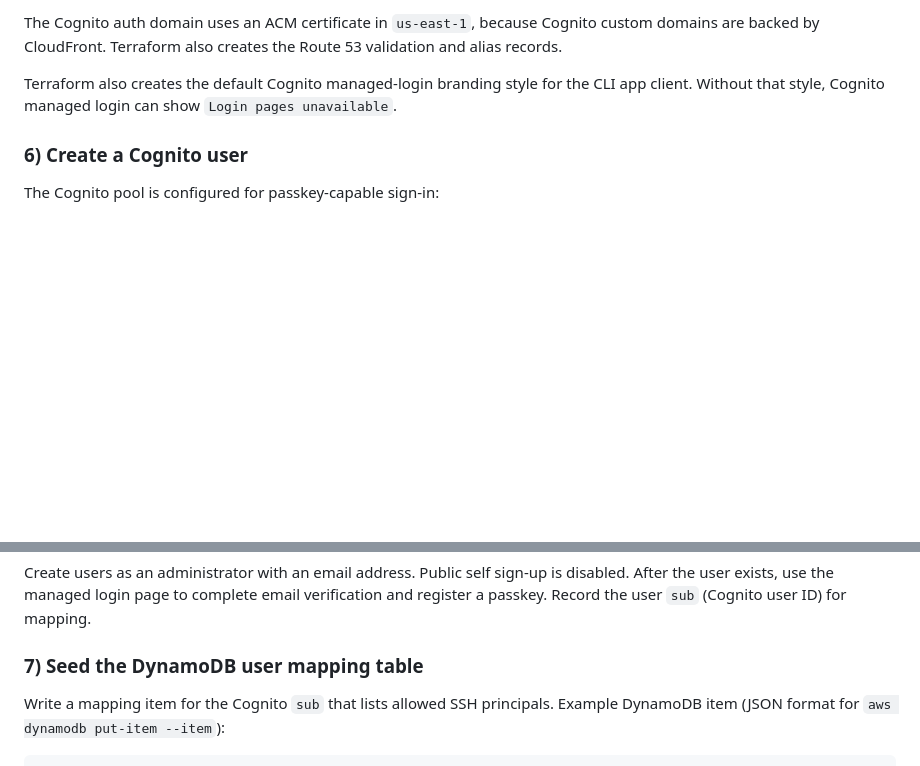
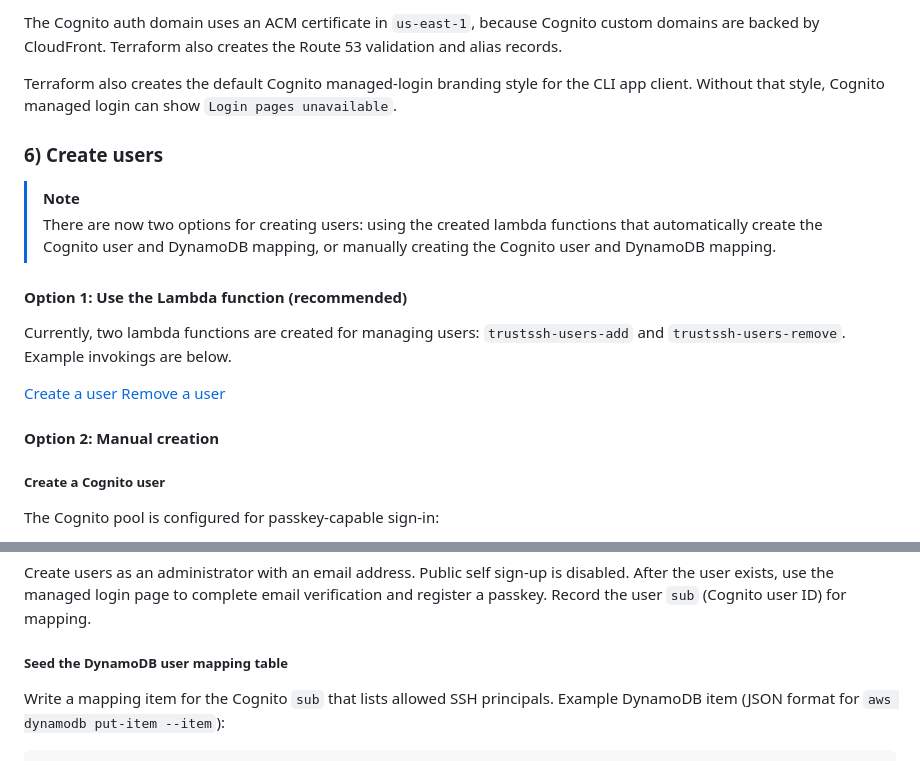
Before and after one commit to nikon-63/TrustSSH, a Markdown page: docs/aws-deployment.md, 2 parts joined by grey strips. GitHub-like rendering; blank space fills up the shorter version.

Commit message:
Update AWS deployment guide to include user creation options with Lambda functions

```diff
--- a/docs/aws-deployment.md
+++ b/docs/aws-deployment.md
@@ -72,7 +72,21 @@ The Cognito auth domain uses an ACM certificate in `us-east-1`, because Cognito
 
 Terraform also creates the default Cognito managed-login branding style for the CLI app client. Without that style, Cognito managed login can show `Login pages unavailable`.
 
-### 6) Create a Cognito user
+### 6) Create users
+> [!NOTE]
+> There are now two options for creating users: using the created lambda functions that automatically create the Cognito user and DynamoDB mapping, or manually creating the Cognito user and DynamoDB mapping.
+
+#### Option 1: Use the Lambda function (recommended)
+Currently, two lambda functions are created for managing users: `trustssh-users-add` and `trustssh-users-remove`. Example invokings are below.
+
+[Create a user](lambda/users/add/test_event.txt)
+[Remove a user](lambda/users/remove/test_event.txt)
+
+
+
+
+#### Option 2: Manual creation
+#####  Create a Cognito user
 
 The Cognito pool is configured for passkey-capable sign-in:
 
@@ -88,7 +102,7 @@ auth.trustssh.demo.com
 
 Create users as an administrator with an email address. Public self sign-up is disabled. After the user exists, use the managed login page to complete email verification and register a passkey. Record the user `sub` (Cognito user ID) for mapping.
 
-### 7) Seed the DynamoDB user mapping table
+##### Seed the DynamoDB user mapping table
 
 Write a mapping item for the Cognito `sub` that lists allowed SSH principals. Example DynamoDB item (JSON format for `aws dynamodb put-item --item`):
 
```
